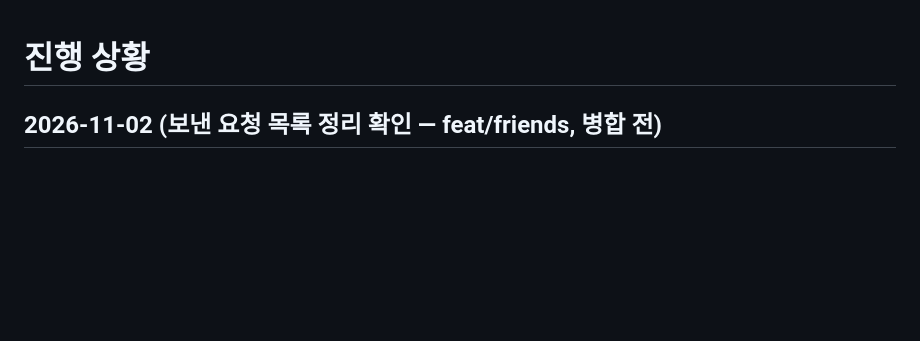
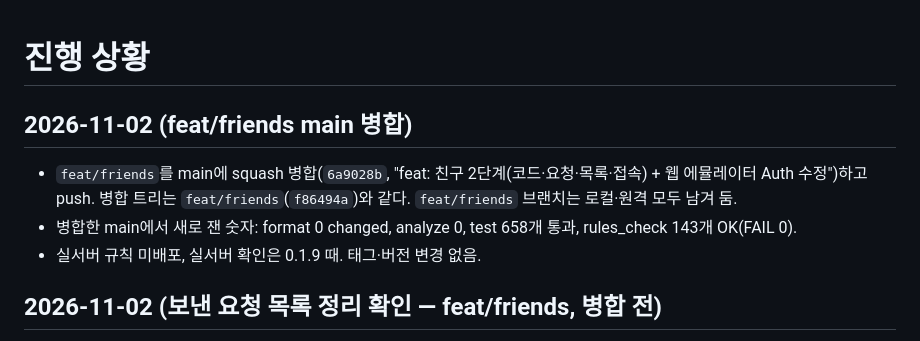
Before and after one commit to yjwest9/topdown-pvp-shooter, a Markdown page: docs/progress.md, the part around the change. Drawn GitHub-style; blank space fills up the shorter version.

Commit message:
docs: feat/friends main 병합 기록
Co-Authored-By: Claude Sonnet 5.5 <noreply@anthropic.com>

```diff
--- a/docs/progress.md
+++ b/docs/progress.md
@@ -1,4 +1,9 @@
 # 진행 상황
+
+## 2026-11-02 (feat/friends main 병합)
+- `feat/friends`를 main에 squash 병합(`6a9028b`, "feat: 친구 2단계(코드·요청·목록·접속) + 웹 에뮬레이터 Auth 수정")하고 push. 병합 트리는 `feat/friends`(`f86494a`)와 같다. `feat/friends` 브랜치는 로컬·원격 모두 남겨 둠.
+- 병합한 main에서 새로 잰 숫자: format 0 changed, analyze 0, test 658개 통과, rules_check 143개 OK(FAIL 0).
+- 실서버 규칙 미배포, 실서버 확인은 0.1.9 때. 태그·버전 변경 없음.
 
 ## 2026-11-02 (보낸 요청 목록 정리 확인 — feat/friends, 병합 전)
 - 두 번째 클라이언트로 `forgetSent`(보낸 사람 앱이 `sentRequests` 색인을 지우는 동작)를 확인. 웹 앱 하나(localhost:8080)를 새 Chrome 프로필 두 개로 열었다(A `Aaa`, B `Bbb`). 로컬 Auth+DB 에뮬레이터. 시작 전 점검: Network `identitytoolkit` 요청이 `localhost:9099`(사용자 확인), Auth 에뮬레이터 목록(projectId `topsoldier`)에 A·B uid 둘 다 있고 DB `users`와 일치.
```
